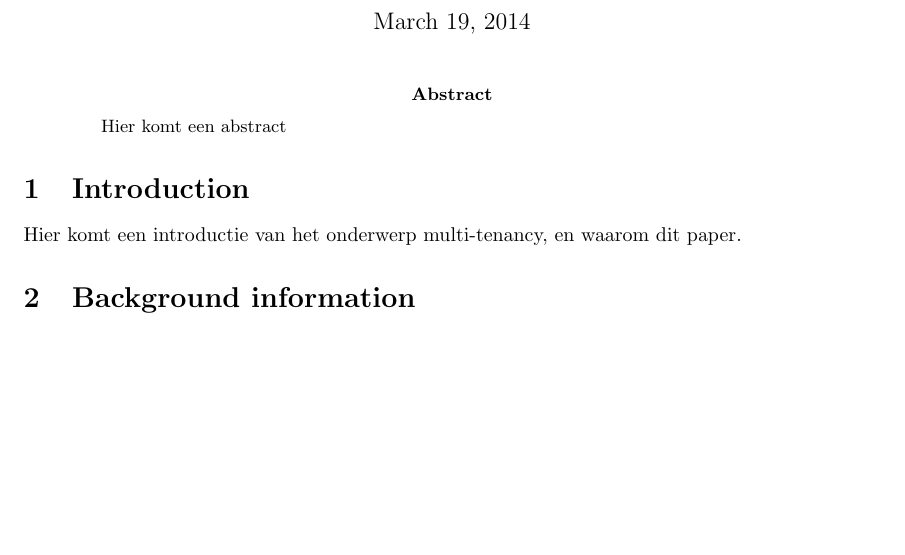
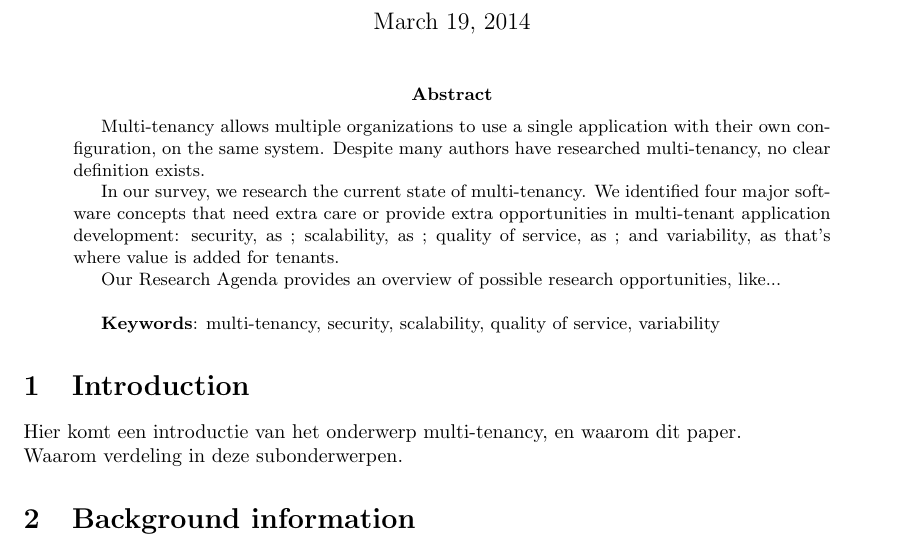
Before and after one commit to hermanbanken/TI3700, a LaTeX paper (paper.tex): part of page 1 of 21 before the commit and part of page 1 of 20 after it, cut so that both start at the same text, the shorter picture padded with empty space. Compiled offline with pdfLaTeX.

Commit message:
Outline voor abstract

```diff
--- a/paper.tex
+++ b/paper.tex
@@ -51,12 +51,24 @@
 \thispagestyle{empty}
 
 \begin{abstract}
-Hier komt een abstract
+Multi-tenancy allows multiple organizations to use a single application with their own configuration, on the same system. Despite many authors have researched multi-tenancy, no clear definition exists.
+
+In our survey, we research the current state of multi-tenancy. We identified four major software concepts that need extra care or provide extra opportunities in multi-tenant application development:
+security, as ;			% oneliner, why more important
+scalability, as ; 			% onliner, why difficult/challaging
+quality of service, as ; 	%oneliner, why difficult/important
+and variability, as that's where value is added for tenants.
+
+Our Research~Agenda provides an overview of possible research opportunities,
+like... % een paar highlights
+\\
+
+\textbf{Keywords}: multi-tenancy, security, scalability, quality of service, variability
 \end{abstract}
-
 
 \section{Introduction}
 Hier komt een introductie van het onderwerp multi-tenancy, en waarom dit paper.
+\\Waarom verdeling in deze subonderwerpen.
 
 \section{Background information}
 \input{background}
```
